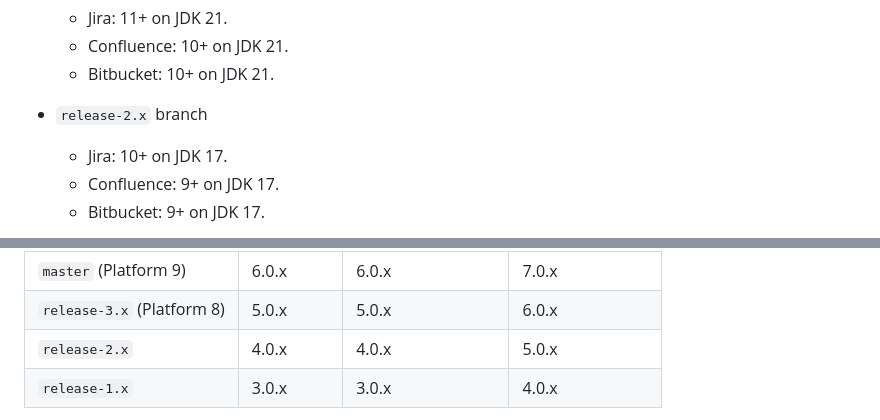
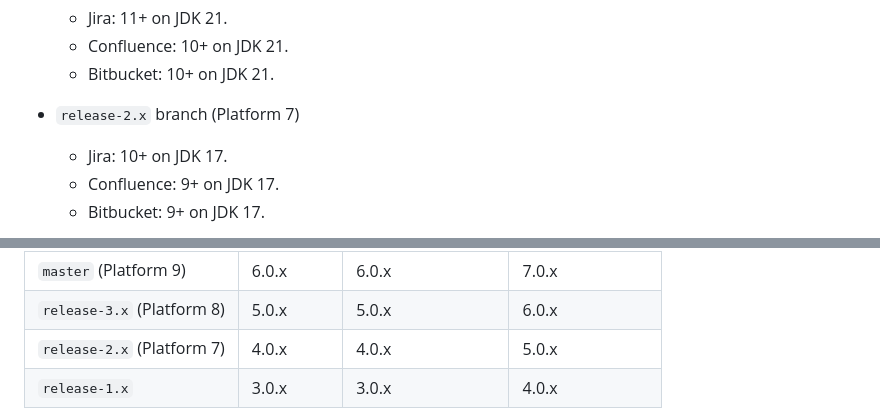
Before and after one commit to atlassian-labs/atlassian-slack-integration-server, a Markdown page: README.md, 2 parts joined by grey strips. GitHub-like rendering.

Commit message:
DCPL-4562 label release-2.x as Platform 7 in README

```diff
--- a/README.md
+++ b/README.md
@@ -25,7 +25,7 @@ Supported products. See [EOL policy](https://confluence.atlassian.com/support/at
   * Confluence: 10+ on JDK 21.
   * Bitbucket: 10+ on JDK 21.
 
-* `release-2.x` branch
+* `release-2.x` branch (Platform 7)
   * Jira: 10+ on JDK 17.
   * Confluence: 9+ on JDK 17.
   * Bitbucket: 9+ on JDK 17.
@@ -41,7 +41,7 @@ Plugin versions released from each branch:
 |---|---|---|---|
 | `master` (Platform 9) | 6.0.x | 6.0.x | 7.0.x |
 | `release-3.x` (Platform 8) | 5.0.x | 5.0.x | 6.0.x |
-| `release-2.x` | 4.0.x | 4.0.x | 5.0.x |
+| `release-2.x` (Platform 7) | 4.0.x | 4.0.x | 5.0.x |
 | `release-1.x` | 3.0.x | 3.0.x | 4.0.x |
 
 Each plugin is released independently (see the [Release](.github/workflows/release.yml) workflow), so the plugins
```
